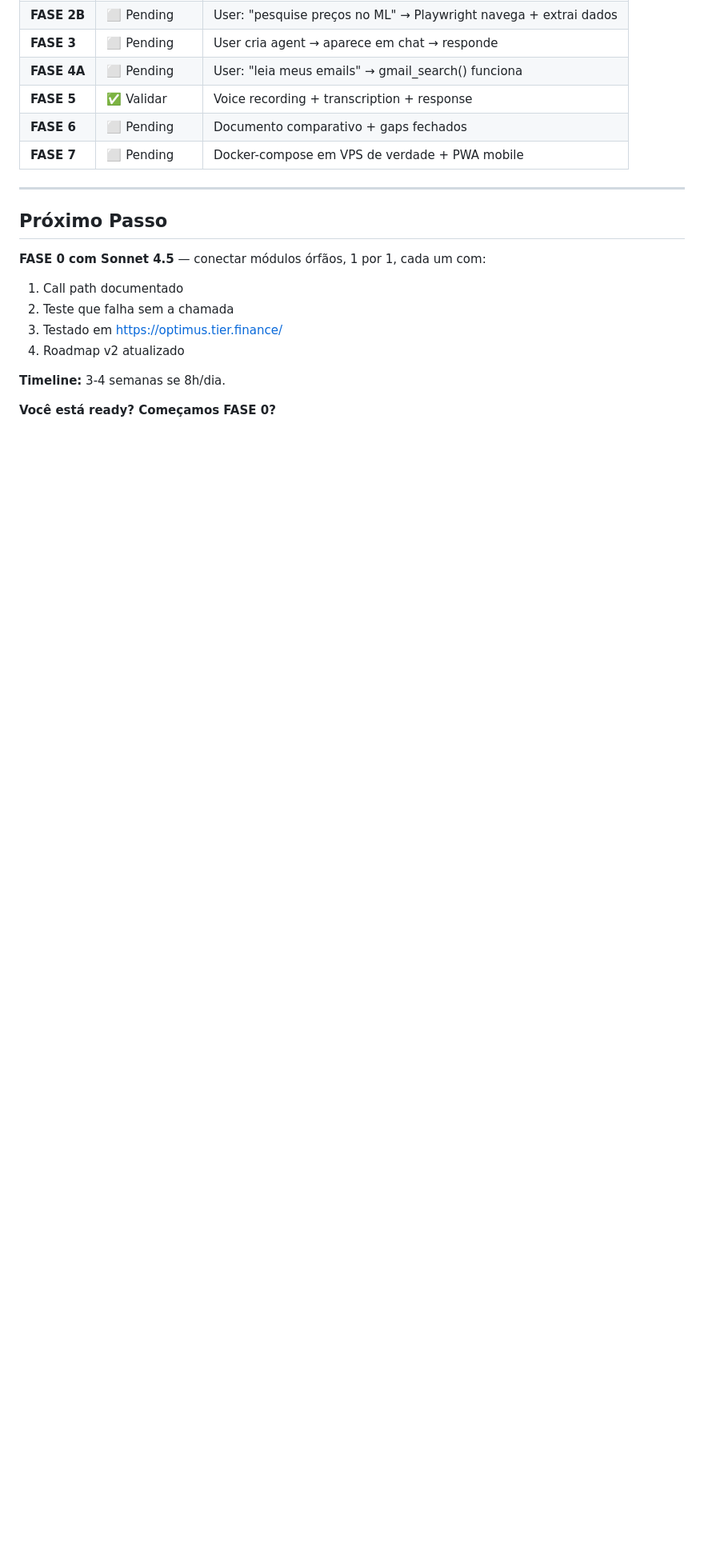
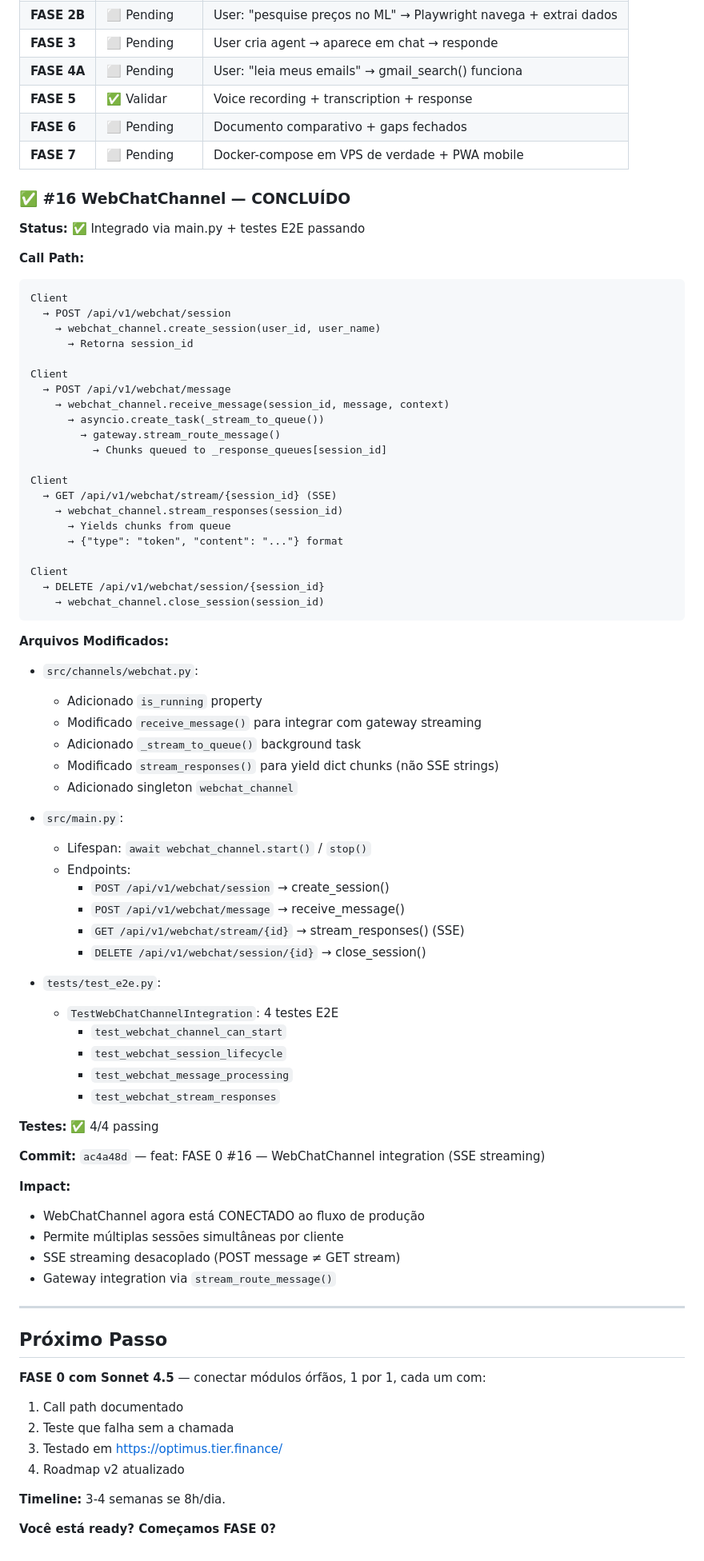
Before and after one commit to mmozil/optimus, a Markdown page: .docs/roadmap-optimus-v2.md, the part around one of its changes. Shown at 80% size. GitHub-like rendering; blank space fills up the shorter version.

Commit message:
docs: mark FASE 0 #16 WebChatChannel as complete
Added detailed documentation section with:
- Full call path diagram
- Files modified
- 4 E2E tests (all passing)
- Integration impact

Co-Authored-By: Claude Sonnet 4.5 <noreply@anthropic.com>

````diff
--- a/.docs/roadmap-optimus-v2.md
+++ b/.docs/roadmap-optimus-v2.md
@@ -1084,6 +1084,68 @@ Optimus roda em sua máquina
 | **FASE 6** | ⬜ Pending | Documento comparativo + gaps fechados |
 | **FASE 7** | ⬜ Pending | Docker-compose em VPS de verdade + PWA mobile |
 
+### ✅ #16 WebChatChannel — CONCLUÍDO
+
+**Status:** ✅ Integrado via main.py + testes E2E passando
+
+**Call Path:**
+```
+Client
+  → POST /api/v1/webchat/session
+    → webchat_channel.create_session(user_id, user_name)
+      → Retorna session_id
+
+Client
+  → POST /api/v1/webchat/message
+    → webchat_channel.receive_message(session_id, message, context)
+      → asyncio.create_task(_stream_to_queue())
+        → gateway.stream_route_message()
+          → Chunks queued to _response_queues[session_id]
+
+Client
+  → GET /api/v1/webchat/stream/{session_id} (SSE)
+    → webchat_channel.stream_responses(session_id)
+      → Yields chunks from queue
+      → {"type": "token", "content": "..."} format
+
+Client
+  → DELETE /api/v1/webchat/session/{session_id}
+    → webchat_channel.close_session(session_id)
+```
+
+**Arquivos Modificados:**
+- `src/channels/webchat.py`:
+  - Adicionado `is_running` property
+  - Modificado `receive_message()` para integrar com gateway streaming
+  - Adicionado `_stream_to_queue()` background task
+  - Modificado `stream_responses()` para yield dict chunks (não SSE strings)
+  - Adicionado singleton `webchat_channel`
+
+- `src/main.py`:
+  - Lifespan: `await webchat_channel.start()` / `stop()`
+  - Endpoints:
+    - `POST /api/v1/webchat/session` → create_session()
+    - `POST /api/v1/webchat/message` → receive_message()
+    - `GET /api/v1/webchat/stream/{id}` → stream_responses() (SSE)
+    - `DELETE /api/v1/webchat/session/{id}` → close_session()
+
+- `tests/test_e2e.py`:
+  - `TestWebChatChannelIntegration`: 4 testes E2E
+    - `test_webchat_channel_can_start`
+    - `test_webchat_session_lifecycle`
+    - `test_webchat_message_processing`
+    - `test_webchat_stream_responses`
+
+**Testes:** ✅ 4/4 passing
+
+**Commit:** `ac4a48d` — feat: FASE 0 #16 — WebChatChannel integration (SSE streaming)
+
+**Impact:**
+- WebChatChannel agora está CONECTADO ao fluxo de produção
+- Permite múltiplas sessões simultâneas por cliente
+- SSE streaming desacoplado (POST message ≠ GET stream)
+- Gateway integration via `stream_route_message()`
+
 ---
 
 ## Próximo Passo
````
Also changed, not shown: other parts of .docs/roadmap-optimus-v2.md (+1 -1 lines).
